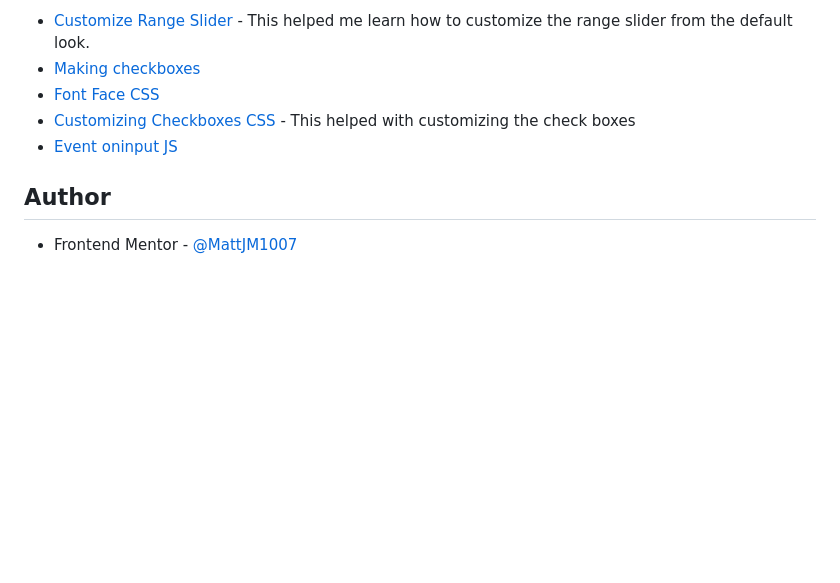
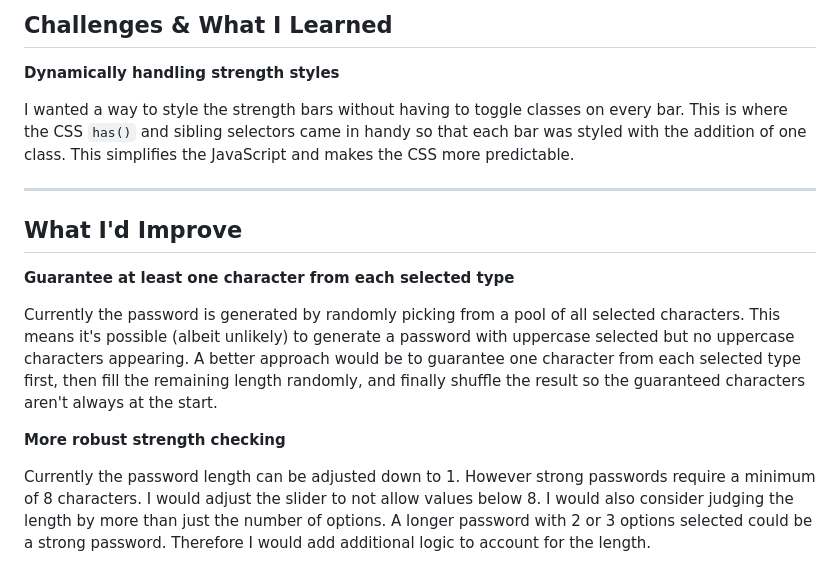
Before and after one commit to MattJM1007/Password-Generator-App, a Markdown page: README.md, the part around the change printed below. Drawn GitHub-style; blank space fills up the shorter version.

```diff
--- a/README.md
+++ b/README.md
@@ -60,11 +56,18 @@ Keep learning more about customizing elements and learning to make Javascript co
 
-- [Customize Range Slider](https://www.w3schools.com/howto/howto_js_rangeslider.asp) - This helped me learn how to customize the range slider from the default look.
-- [Making checkboxes](https://www.w3schools.com/tags/att_input_type_checkbox.asp)
-- [Font Face CSS](https://www.w3schools.com/cssref/atrule_font-face.php)
-- [Customizing Checkboxes CSS](https://www.w3schools.com/howto/howto_css_custom_checkbox.asp) - This helped with customizing the check boxes
-- [Event oninput JS](https://www.w3schools.com/jsref/event_oninput.asp)
+## Challenges & What I Learned
 
+**Dynamically handling strength styles**
 
-## Author
+I wanted a way to style the strength bars without having to toggle classes on every bar. This is where the CSS `has()` and sibling selectors came in handy so that each bar was styled with the addition of one class. This simplifies the JavaScript and makes the CSS more predictable.
 
-- Frontend Mentor - [@MattJM1007](https://www.frontendmentor.io/profile/MattJM1007)
+---
+
+## What I'd Improve
+
+**Guarantee at least one character from each selected type**
+
+Currently the password is generated by randomly picking from a pool of all selected characters. This means it's possible (albeit unlikely) to generate a password with uppercase selected but no uppercase characters appearing. A better approach would be to guarantee one character from each selected type first, then fill the remaining length randomly, and finally shuffle the result so the guaranteed characters aren't always at the start.
+
+**More robust strength checking**
+
+Currently the password length can be adjusted down to 1. However strong passwords require a minimum of 8 characters. I would adjust the slider to not allow values below 8. I would also consider judging the length by more than just the number of options. A longer password with 2 or 3 options selected could be a strong password. Therefore I would add additional logic to account for the length.
```
Also changed, not shown: other parts of README.md (+28 -32 lines), screenshot.png, 1 other file.
